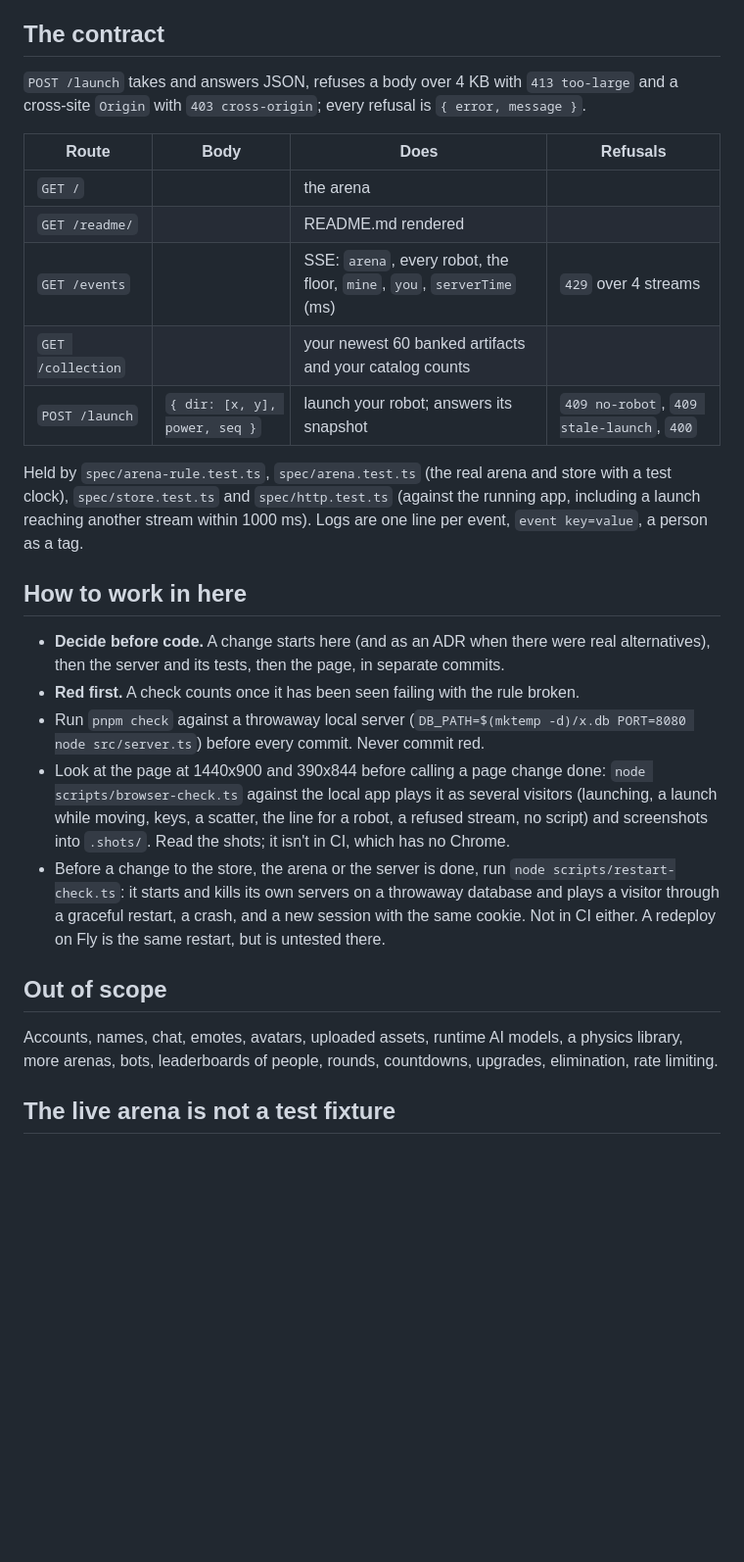
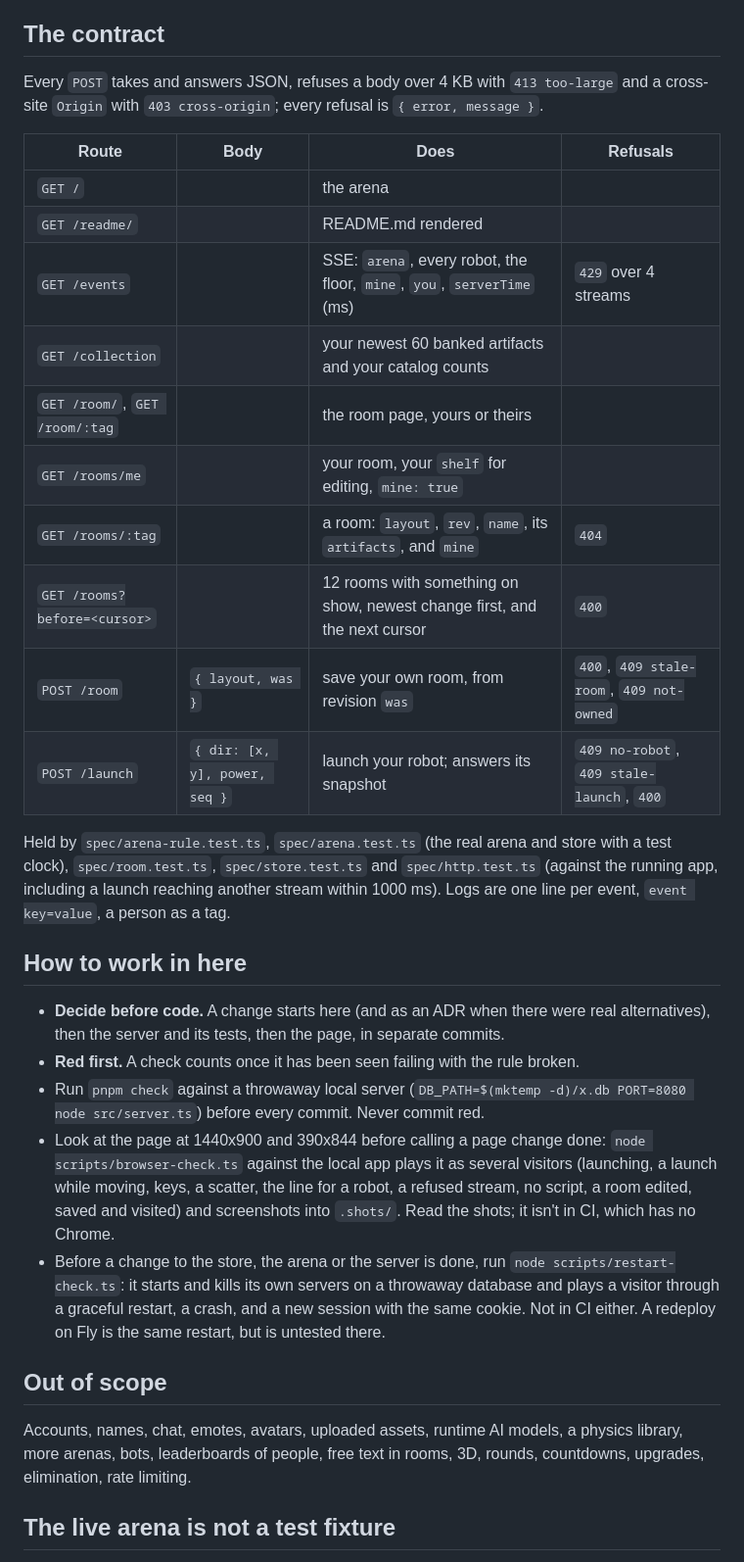
Before and after one commit to comp4020-agentic-coding-studio/comp4020-final-aaronjin0323, a Markdown page: CLAUDE.md, the part around one of its changes. Shown at 98% size. Drawn GitHub-style; blank space fills up the shorter version.

```diff
--- a/CLAUDE.md
+++ b/CLAUDE.md
@@ -135,7 +154,7 @@ ADR 28 says which still stand.
 
 ## The contract
 
-`POST /launch` takes and answers JSON, refuses a body over 4 KB with `413
+Every `POST` takes and answers JSON, refuses a body over 4 KB with `413
 too-large` and a cross-site `Origin` with `403 cross-origin`; every refusal
 is `{ error, message }`.
 
@@ -145,10 +164,15 @@ is `{ error, message }`.
 | `GET /readme/` | | README.md rendered | |
 | `GET /events` | | SSE: `arena`, every robot, the floor, `mine`, `you`, `serverTime` (ms) | `429` over 4 streams |
 | `GET /collection` | | your newest 60 banked artifacts and your catalog counts | |
+| `GET /room/`, `GET /room/:tag` | | the room page, yours or theirs | |
+| `GET /rooms/me` | | your room, your `shelf` for editing, `mine: true` | |
+| `GET /rooms/:tag` | | a room: `layout`, `rev`, `name`, its `artifacts`, and `mine` | `404` |
+| `GET /rooms?before=<cursor>` | | 12 rooms with something on show, newest change first, and the next cursor | `400` |
+| `POST /room` | `{ layout, was }` | save your own room, from revision `was` | `400`, `409 stale-room`, `409 not-owned` |
 | `POST /launch` | `{ dir: [x, y], power, seq }` | launch your robot; answers its snapshot | `409 no-robot`, `409 stale-launch`, `400` |
 
 Held by `spec/arena-rule.test.ts`, `spec/arena.test.ts` (the real arena and
-store with a test clock), `spec/store.test.ts` and `spec/http.test.ts`
+store with a test clock), `spec/room.test.ts`, `spec/store.test.ts` and `spec/http.test.ts`
 (against the running app, including a launch reaching another stream within
 1000 ms). Logs are one line per event, `event key=value`, a person as a tag.
 
@@ -165,7 +189,8 @@ store with a test clock), `spec/store.test.ts` and `spec/http.test.ts`
 - Look at the page at 1440x900 and 390x844 before calling a page change
   done: `node scripts/browser-check.ts` against the local app plays it as
   several visitors (launching, a launch while moving, keys, a scatter, the
-  line for a robot, a refused stream, no script) and screenshots into `.shots/`. Read the shots; it isn't in CI,
+  line for a robot, a refused stream, no script, a room edited, saved and
+  visited) and screenshots into `.shots/`. Read the shots; it isn't in CI,
   which has no Chrome.
 - Before a change to the store, the arena or the server is done, run
   `node scripts/restart-check.ts`: it starts and kills its own servers on
@@ -176,7 +201,8 @@ store with a test clock), `spec/store.test.ts` and `spec/http.test.ts`
 ## Out of scope
 
 Accounts, names, chat, emotes, avatars, uploaded assets, runtime AI models,
-a physics library, more arenas, bots, leaderboards of people, rounds,
+a physics library, more arenas, bots, leaderboards of people, free text
+in rooms, 3D, rounds,
 countdowns, upgrades, elimination, rate limiting.
 
 ## The live arena is not a test fixture
```
Also changed, not shown: other parts of CLAUDE.md (+19 -0 lines), docs/adr/0031-exhibition-rooms.md (added, +53 -0 lines).
